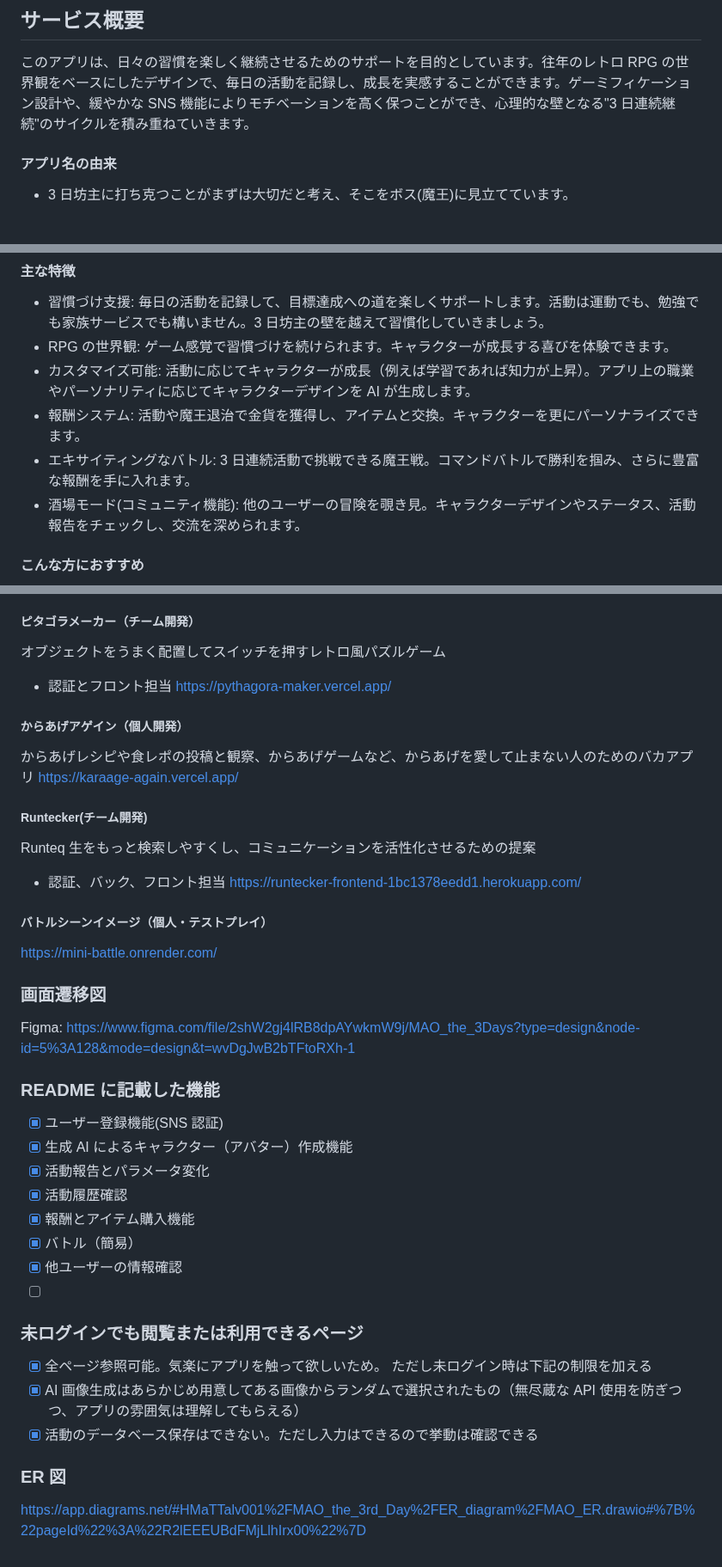
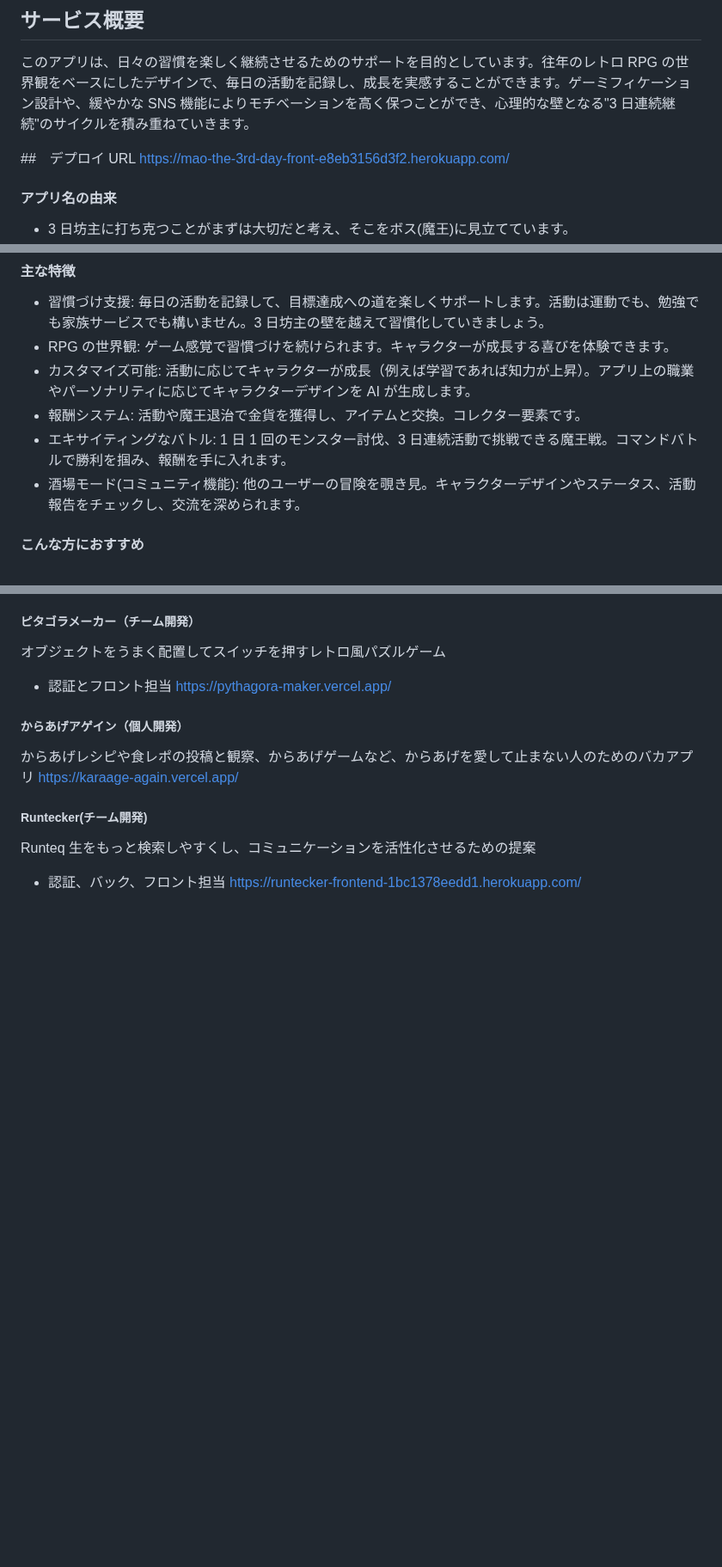
Before and after one commit to MaTTalv001/MAO_the_3rd_Day, a Markdown page: README.md, 3 parts joined by grey strips. Shown at 86% size. GitHub-like rendering; blank space fills up the shorter version.

```diff
--- a/README.md
+++ b/README.md
@@ -3,6 +3,9 @@
 ## サービス概要
 
 このアプリは、日々の習慣を楽しく継続させるためのサポートを目的としています。往年のレトロ RPG の世界観をベースにしたデザインで、毎日の活動を記録し、成長を実感することができます。ゲーミフィケーション設計や、緩やかな SNS 機能によりモチベーションを高く保つことができ、心理的な壁となる"3 日連続継続"のサイクルを積み重ねていきます。
+
+##　デプロイ URL
+https://mao-the-3rd-day-front-e8eb3156d3f2.herokuapp.com/
 
 #### アプリ名の由来
 
@@ -14,8 +17,8 @@
 - 習慣づけ支援: 毎日の活動を記録して、目標達成への道を楽しくサポートします。活動は運動でも、勉強でも家族サービスでも構いません。3 日坊主の壁を越えて習慣化していきましょう。
 - RPG の世界観: ゲーム感覚で習慣づけを続けられます。キャラクターが成長する喜びを体験できます。
 - カスタマイズ可能: 活動に応じてキャラクターが成長（例えば学習であれば知力が上昇）。アプリ上の職業やパーソナリティに応じてキャラクターデザインを AI が生成します。
-- 報酬システム: 活動や魔王退治で金貨を獲得し、アイテムと交換。キャラクターを更にパーソナライズできます。
-- エキサイティングなバトル: 3 日連続活動で挑戦できる魔王戦。コマンドバトルで勝利を掴み、さらに豊富な報酬を手に入れます。
+- 報酬システム: 活動や魔王退治で金貨を獲得し、アイテムと交換。コレクター要素です。
+- エキサイティングなバトル: 1 日 1 回のモンスター討伐、3 日連続活動で挑戦できる魔王戦。コマンドバトルで勝利を掴み、報酬を手に入れます。
 - 酒場モード(コミュニティ機能): 他のユーザーの冒険を覗き見。キャラクターデザインやステータス、活動報告をチェックし、交流を深められます。
 
 #### こんな方におすすめ
@@ -144,33 +176,3 @@ Runteq 生をもっと検索しやすくし、コミュニケーションを活
 
 - 認証、バック、フロント担当
   https://runtecker-frontend-1bc1378eedd1.herokuapp.com/
-
-##### バトルシーンイメージ（個人・テストプレイ）
-
-https://mini-battle.onrender.com/
-
-### 画面遷移図
-
-Figma: https://www.figma.com/file/2shW2gj4lRB8dpAYwkmW9j/MAO_the_3Days?type=design&node-id=5%3A128&mode=design&t=wvDgJwB2bTFtoRXh-1
-
-### README に記載した機能
-
-- [x] ユーザー登録機能(SNS 認証)
-- [x] 生成 AI によるキャラクター（アバター）作成機能
-- [x] 活動報告とパラメータ変化
-- [x] 活動履歴確認
-- [x] 報酬とアイテム購入機能
-- [x] バトル（簡易）
-- [x] 他ユーザーの情報確認
-- [ ]
-
-### 未ログインでも閲覧または利用できるページ
-
-- [x] 全ページ参照可能。気楽にアプリを触って欲しいため。
-      ただし未ログイン時は下記の制限を加える
-- [x] AI 画像生成はあらかじめ用意してある画像からランダムで選択されたもの（無尽蔵な API 使用を防ぎつつ、アプリの雰囲気は理解してもらえる）
-- [x] 活動のデータベース保存はできない。ただし入力はできるので挙動は確認できる
-
-### ER 図
-
-https://app.diagrams.net/#HMaTTalv001%2FMAO_the_3rd_Day%2FER_diagram%2FMAO_ER.drawio#%7B%22pageId%22%3A%22R2lEEEUBdFMjLlhIrx00%22%7D
```
Also changed, not shown: other parts of README.md (+49 -20 lines).
